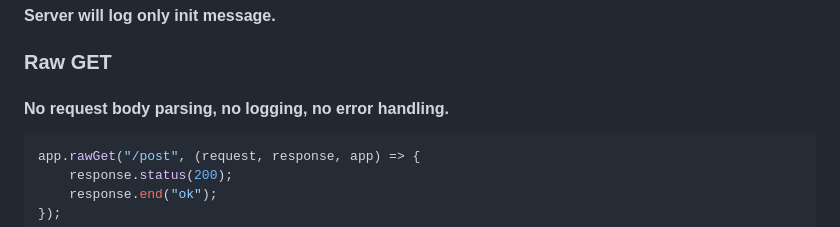
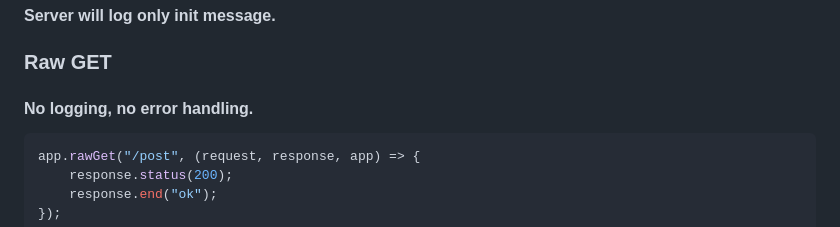
Before and after one commit to vssizoff/SBackend, a Markdown page: README.md, the part around the change. Drawn GitHub-style.

````diff
--- a/README.md
+++ b/README.md
@@ -196,7 +196,7 @@ app.rawPost("/post", (request, response, app) => {
 ```
 #### Server will log only init message.
 ### Raw GET
-#### No request body parsing, no logging, no error handling.
+#### No logging, no error handling.
 ```javascript
 app.rawGet("/post", (request, response, app) => {
     response.status(200);
````
